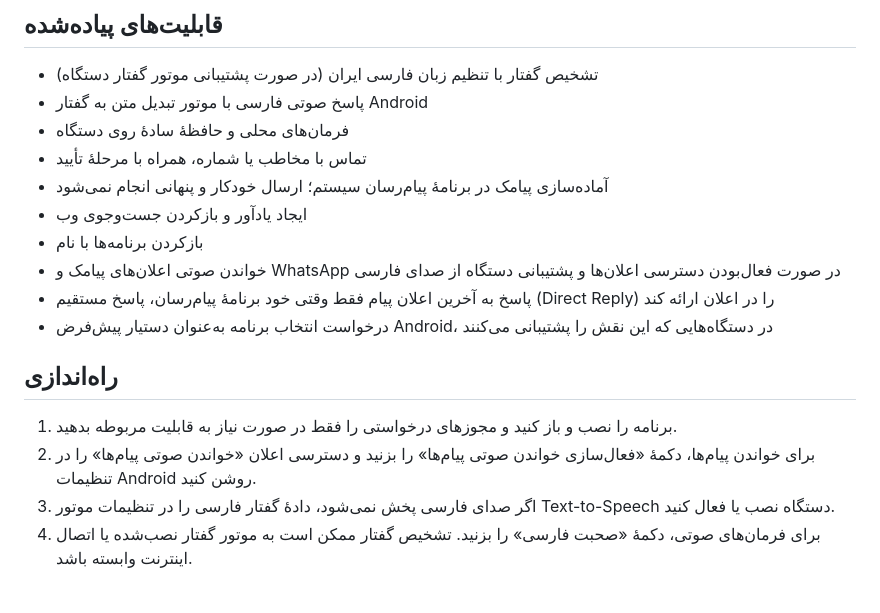
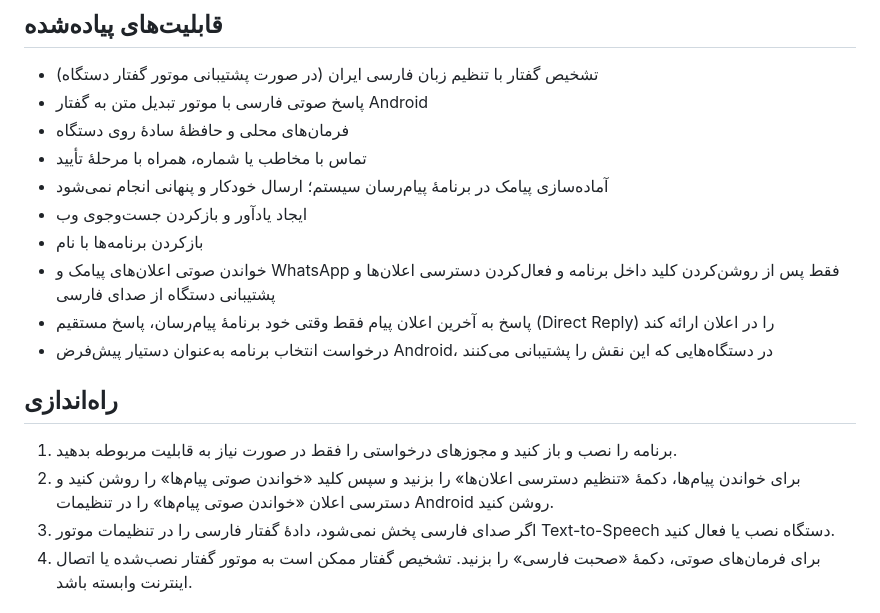
Before and after one commit to afghanekhpelwakcrushplant-droid/Persian-Agent-iOS, a Markdown page: android/README.md, the part around the change. Rendered like a GitHub page.

Commit message:
Align setup guide with current notification controls

```diff
--- a/android/README.md
+++ b/android/README.md
@@ -10,13 +10,13 @@
 - آماده‌سازی پیامک در برنامهٔ پیام‌رسان سیستم؛ ارسال خودکار و پنهانی انجام نمی‌شود
 - ایجاد یادآور و بازکردن جست‌وجوی وب
 - بازکردن برنامه‌ها با نام
-- خواندن صوتی اعلان‌های پیامک و WhatsApp در صورت فعال‌بودن دسترسی اعلان‌ها و پشتیبانی دستگاه از صدای فارسی
+- خواندن صوتی اعلان‌های پیامک و WhatsApp فقط پس از روشن‌کردن کلید داخل برنامه و فعال‌کردن دسترسی اعلان‌ها و پشتیبانی دستگاه از صدای فارسی
 - پاسخ به آخرین اعلان پیام فقط وقتی خود برنامهٔ پیام‌رسان، پاسخ مستقیم (Direct Reply) را در اعلان ارائه کند
 - درخواست انتخاب برنامه به‌عنوان دستیار پیش‌فرض Android، در دستگاه‌هایی که این نقش را پشتیبانی می‌کنند
 
 ## راه‌اندازی
 1. برنامه را نصب و باز کنید و مجوزهای درخواستی را فقط در صورت نیاز به قابلیت مربوطه بدهید.
-2. برای خواندن پیام‌ها، دکمهٔ «فعال‌سازی خواندن صوتی پیام‌ها» را بزنید و دسترسی اعلان «خواندن صوتی پیام‌ها» را در تنظیمات Android روشن کنید.
+2. برای خواندن پیام‌ها، دکمهٔ «تنظیم دسترسی اعلان‌ها» را بزنید و سپس کلید «خواندن صوتی پیام‌ها» را روشن کنید و دسترسی اعلان «خواندن صوتی پیام‌ها» را در تنظیمات Android روشن کنید.
 3. اگر صدای فارسی پخش نمی‌شود، دادهٔ گفتار فارسی را در تنظیمات موتور Text-to-Speech دستگاه نصب یا فعال کنید.
 4. برای فرمان‌های صوتی، دکمهٔ «صحبت فارسی» را بزنید. تشخیص گفتار ممکن است به موتور گفتار نصب‌شده یا اتصال اینترنت وابسته باشد.
 
```
